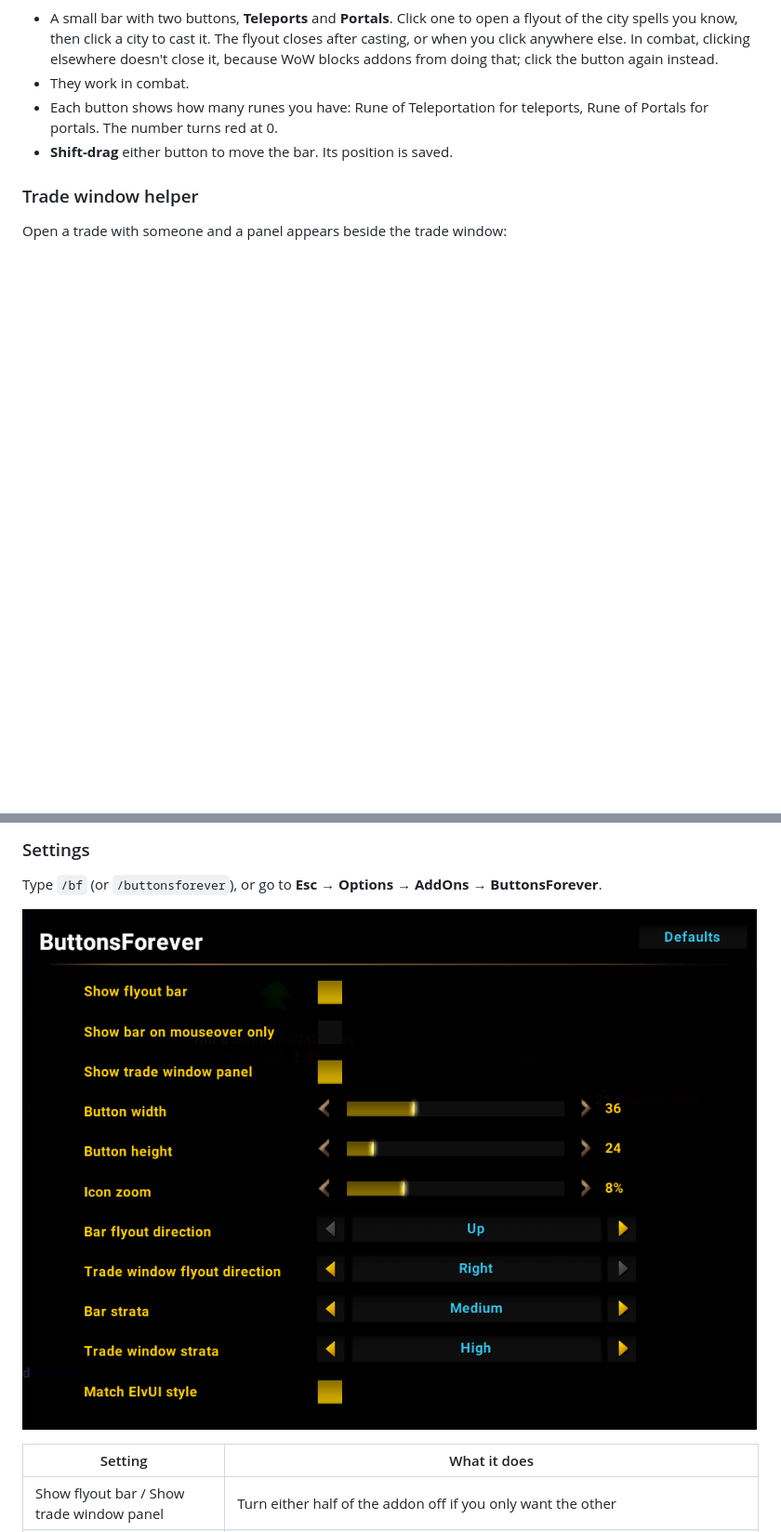
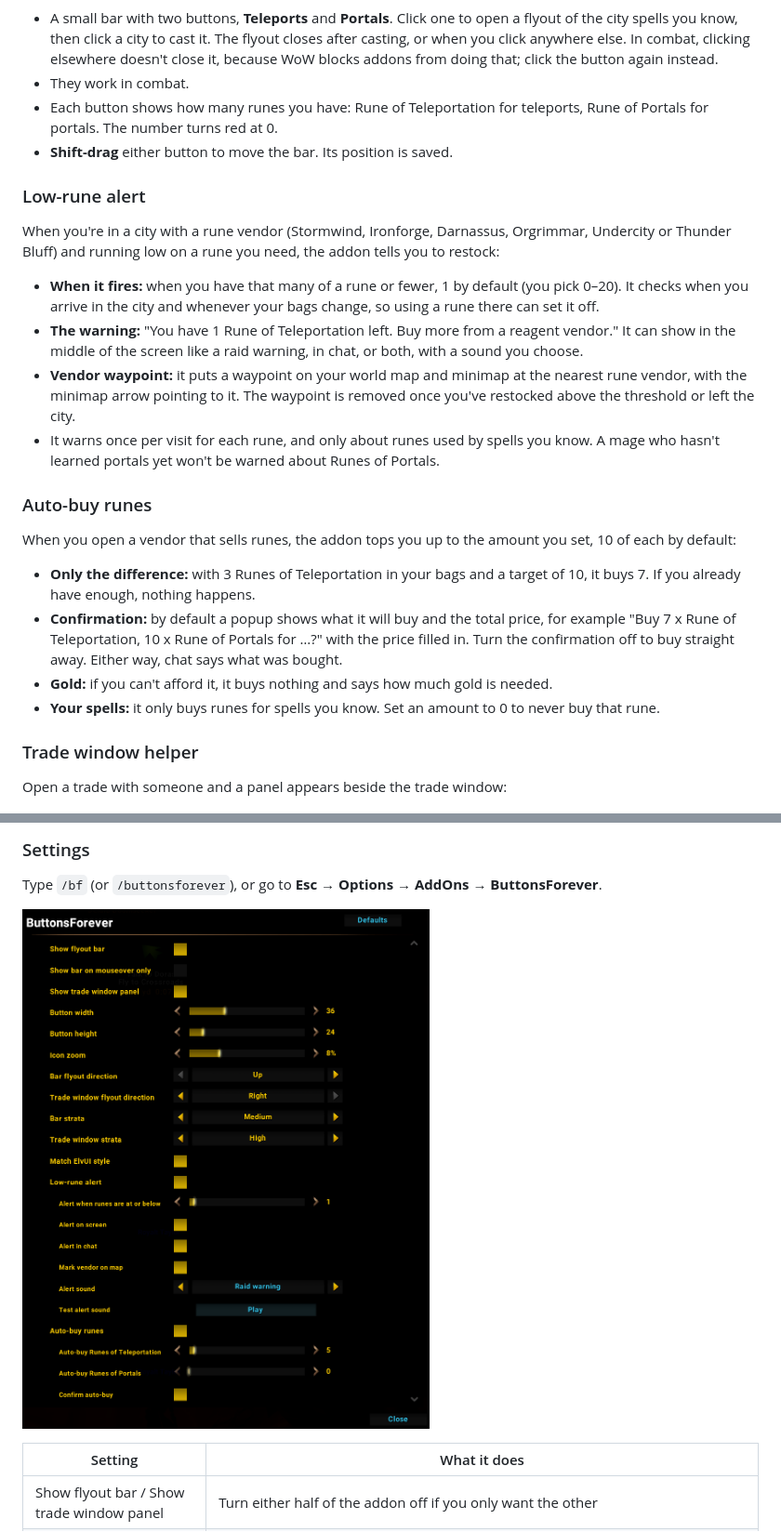
Before and after one commit to theycallmek/ButtonsForever, a Markdown page: README.md, 2 parts joined by grey strips. Shown at 93% size. Rendered like a GitHub page; pictures changed too: .previews/settings.png; blank space fills up the shorter version.

Commit message:
Release 1.0.2: low-rune alert, vendor waypoint and rune auto-buy
Co-Authored-By: Claude Opus 5.5 <noreply@anthropic.com>

```diff
--- a/README.md
+++ b/README.md
@@ -19,6 +19,22 @@ The addon does nothing on characters that aren't mages.
 - They work in combat.
 - Each button shows how many runes you have: Rune of Teleportation for teleports, Rune of Portals for portals. The number turns red at 0.
 - **Shift-drag** either button to move the bar. Its position is saved.
+
+### Low-rune alert
+When you're in a city with a rune vendor (Stormwind, Ironforge, Darnassus, Orgrimmar, Undercity or Thunder Bluff) and running low on a rune you need, the addon tells you to restock:
+
+- **When it fires:** when you have that many of a rune or fewer, 1 by default (you pick 0–20). It checks when you arrive in the city and whenever your bags change, so using a rune there can set it off.
+- **The warning:** "You have 1 Rune of Teleportation left. Buy more from a reagent vendor." It can show in the middle of the screen like a raid warning, in chat, or both, with a sound you choose.
+- **Vendor waypoint:** it puts a waypoint on your world map and minimap at the nearest rune vendor, with the minimap arrow pointing to it. The waypoint is removed once you've restocked above the threshold or left the city.
+- It warns once per visit for each rune, and only about runes used by spells you know. A mage who hasn't learned portals yet won't be warned about Runes of Portals.
+
+### Auto-buy runes
+When you open a vendor that sells runes, the addon tops you up to the amount you set, 10 of each by default:
+
+- **Only the difference:** with 3 Runes of Teleportation in your bags and a target of 10, it buys 7. If you already have enough, nothing happens.
+- **Confirmation:** by default a popup shows what it will buy and the total price, for example "Buy 7 x Rune of Teleportation, 10 x Rune of Portals for …?" with the price filled in. Turn the confirmation off to buy straight away. Either way, chat says what was bought.
+- **Gold:** if you can't afford it, it buys nothing and says how much gold is needed.
+- **Your spells:** it only buys runes for spells you know. Set an amount to 0 to never buy that rune.
 
 ### Trade window helper
 Open a trade with someone and a panel appears beside the trade window:
```
Also changed, not shown: other parts of README.md (+13 -3 lines), 6 other files.
